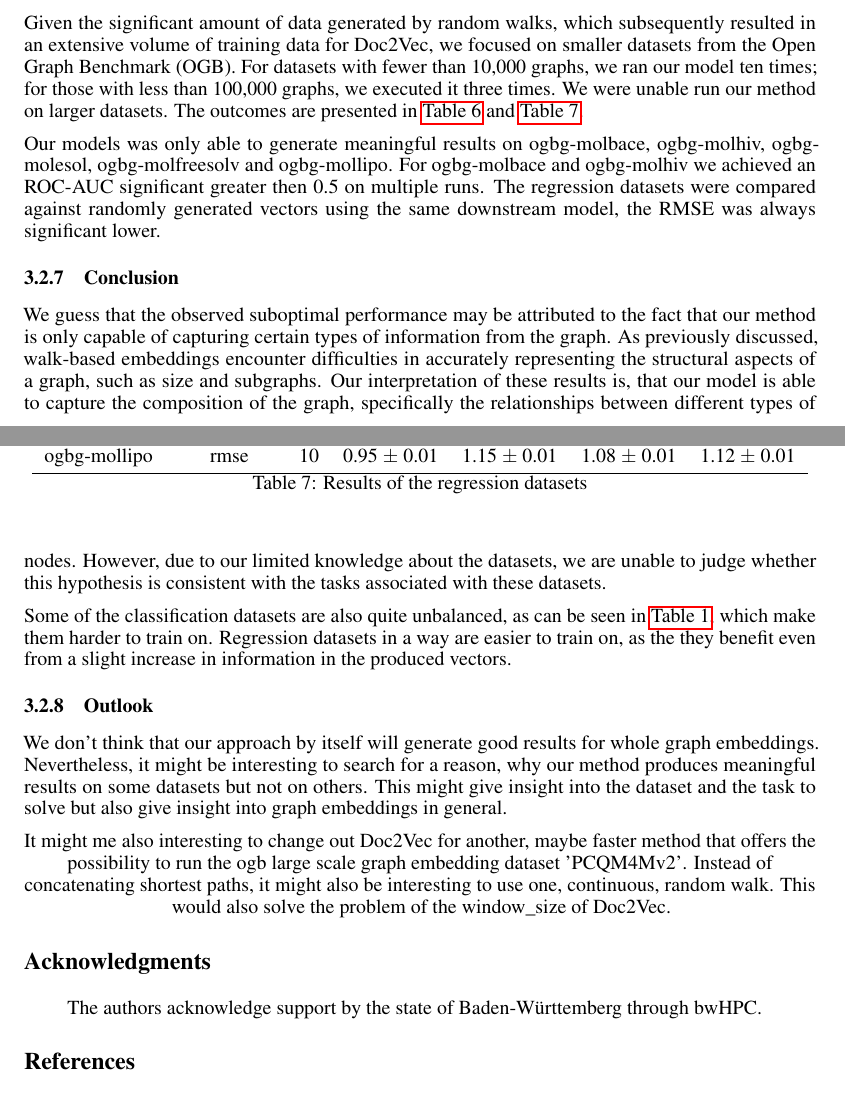
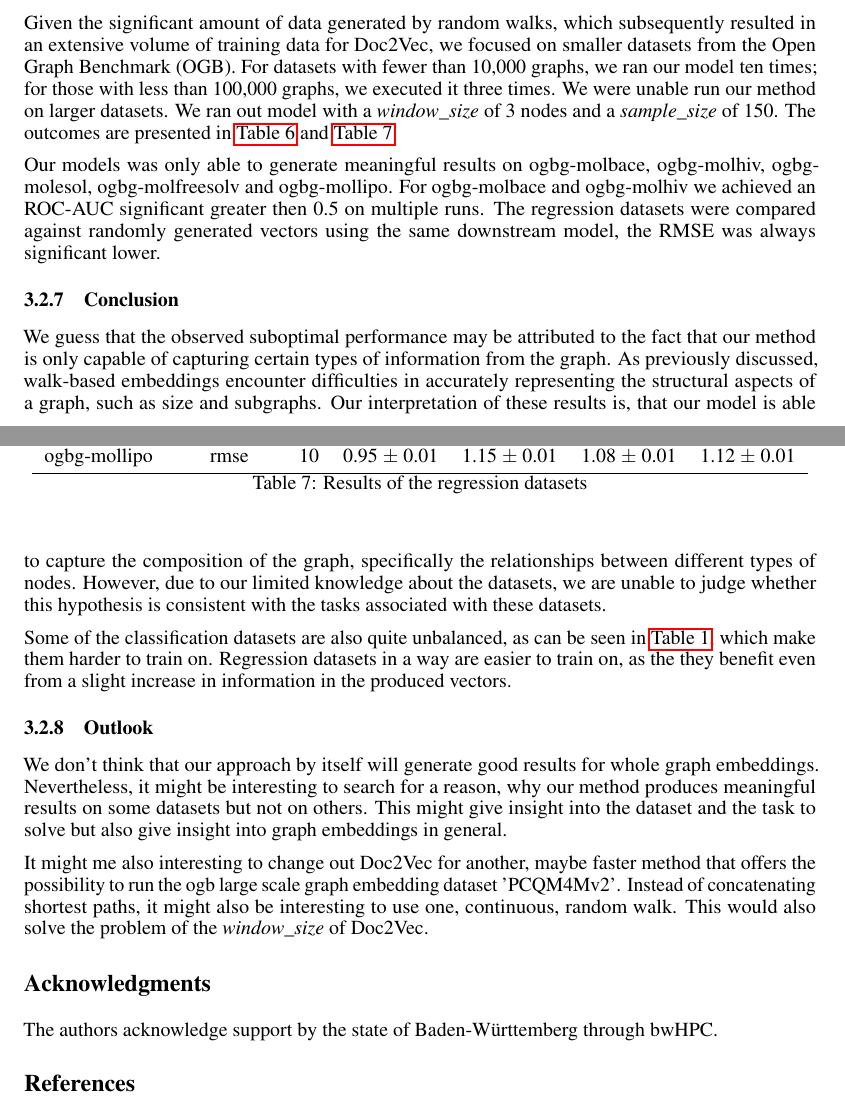
Before and after one commit to Jast38/ml-mol-sciences-report, a LaTeX paper (ml-mol-sciences-report.tex, which reads tex/our_approach.tex): two parts of pages 14 and 15 of 16, joined at a grey line, cut so that both start at the same text. Compiled offline with pdfLaTeX.

Commit message:
finalized

```diff
--- a/tex/our_approach.tex
+++ b/tex/our_approach.tex
@@ -198,7 +200,7 @@ While Doc2Vec is easy to use, we don't use it the way it is intended to be used.
 For downstream training of the regressor or classifier, we followed scikit-learn's recommendations and chose Support Vector Regression (SVR) or Support Vector Classification (SVC) to train and generate the label prediction, given the vector generated by our method. In the case of multi-output prediction, we employed scikit-learn's multi-output methods but sticked to the mentioned regressors and classifiers for the individual task. To replace missing values in the training data, we utilized scikit-learn's SimpleImputer.
 
 \subsubsection{Results}
-Given the significant amount of data generated by random walks, which subsequently resulted in an extensive volume of training data for Doc2Vec, we focused on smaller datasets from the Open Graph Benchmark (OGB). For datasets with fewer than 10,000 graphs, we ran our model ten times; for those with less than 100,000 graphs, we executed it three times. We were unable run our method on larger datasets. The outcomes are presented in \autoref{table:ogbg-classification_results} and \autoref{table:ogbg-regression_results}.
+Given the significant amount of data generated by random walks, which subsequently resulted in an extensive volume of training data for Doc2Vec, we focused on smaller datasets from the Open Graph Benchmark (OGB). For datasets with fewer than 10,000 graphs, we ran our model ten times; for those with less than 100,000 graphs, we executed it three times. We were unable run our method on larger datasets. We ran out model with a \emph{window\_size} of 3 nodes and a \emph{sample\_size} of 150. The outcomes are presented in \autoref{table:ogbg-classification_results} and \autoref{table:ogbg-regression_results}.
 
 Our models was only able to generate meaningful results on ogbg-molbace, ogbg-molhiv, ogbg-molesol, ogbg-molfreesolv and ogbg-mollipo. For ogbg-molbace and ogbg-molhiv we achieved an ROC-AUC significant greater then 0.5 on multiple runs. The regression datasets were compared against randomly generated vectors using the same downstream model, the RMSE was always significant lower.
 
@@ -247,6 +249,6 @@ Some of the classification datasets are also quite unbalanced, as can be seen in
 \subsubsection{Outlook}
 We don't think that our approach by itself will generate good results for whole graph embeddings. Nevertheless, it might be interesting to search for a reason, why our method produces meaningful results on some datasets but not on others. This might give insight into the dataset and the task to solve but also give insight into graph embeddings in general.
 
-It might me also interesting to change out Doc2Vec for another, maybe faster method that offers the possibility to run the ogb large scale graph embedding dataset 'PCQM4Mv2'. Instead of concatenating shortest paths, it might also be interesting to use one, continuous, random walk. This would also solve the problem of the \centering{window\_size} of Doc2Vec.
+It might me also interesting to change out Doc2Vec for another, maybe faster method that offers the possibility to run the ogb large scale graph embedding dataset 'PCQM4Mv2'. Instead of concatenating shortest paths, it might also be interesting to use one, continuous, random walk. This would also solve the problem of the \emph{window\_size} of Doc2Vec.
 
 %https://scikit-learn.org/stable/tutorial/machine_learning_map/index.html
```
Also changed, not shown: tex/our_approach.tex (4 more changed lines).
